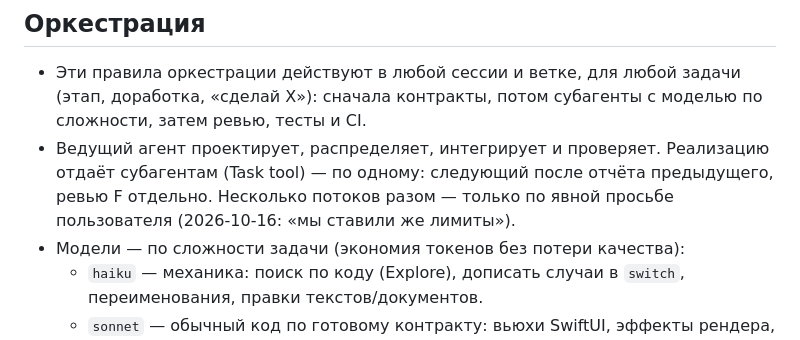
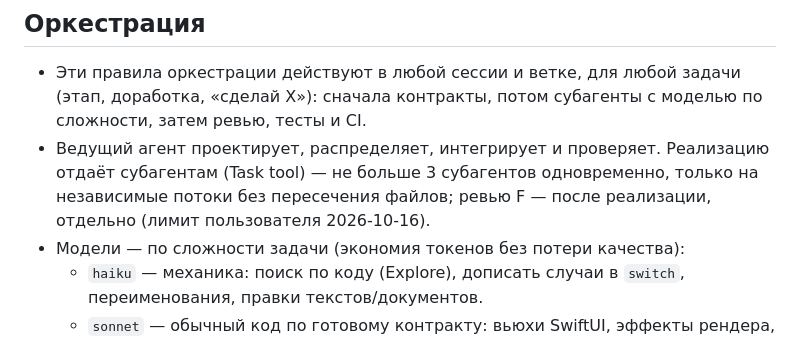
Before and after one commit to maxguselnik/orbita-ios, a Markdown page: CLAUDE.md, the part around the change. Drawn GitHub-style.

```diff
--- a/CLAUDE.md
+++ b/CLAUDE.md
@@ -11,7 +11,7 @@
 
 ## Оркестрация
 - Эти правила оркестрации действуют в любой сессии и ветке, для любой задачи (этап, доработка, «сделай X»): сначала контракты, потом субагенты с моделью по сложности, затем ревью, тесты и CI.
-- Ведущий агент проектирует, распределяет, интегрирует и проверяет. Реализацию отдаёт субагентам (Task tool) — по одному: следующий после отчёта предыдущего, ревью F отдельно. Несколько потоков разом — только по явной просьбе пользователя (2026-10-16: «мы ставили же лимиты»).
+- Ведущий агент проектирует, распределяет, интегрирует и проверяет. Реализацию отдаёт субагентам (Task tool) — не больше 3 субагентов одновременно, только на независимые потоки без пересечения файлов; ревью F — после реализации, отдельно (лимит пользователя 2026-10-16).
 - Модели — по сложности задачи (экономия токенов без потери качества):
   - `haiku` — механика: поиск по коду (Explore), дописать случаи в `switch`, переименования, правки текстов/документов.
   - `sonnet` — обычный код по готовому контракту: вьюхи SwiftUI, эффекты рендера, звук, тесты, CI-скрипты; разбор логов CI и сверка скриншотов (Haiku хуже видит детали).
```
Also changed, not shown: docs/PROGRESS.md (+1 -1 lines).
